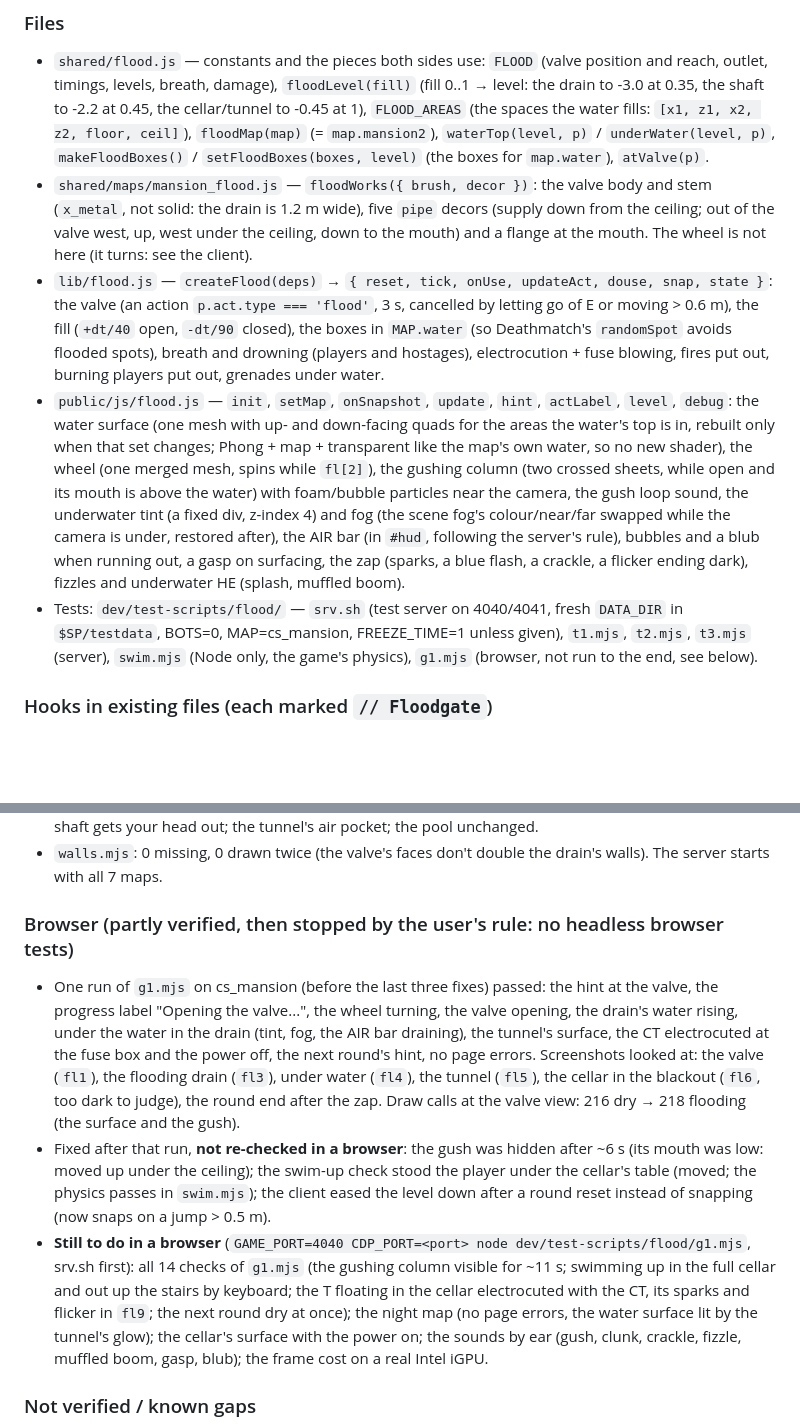
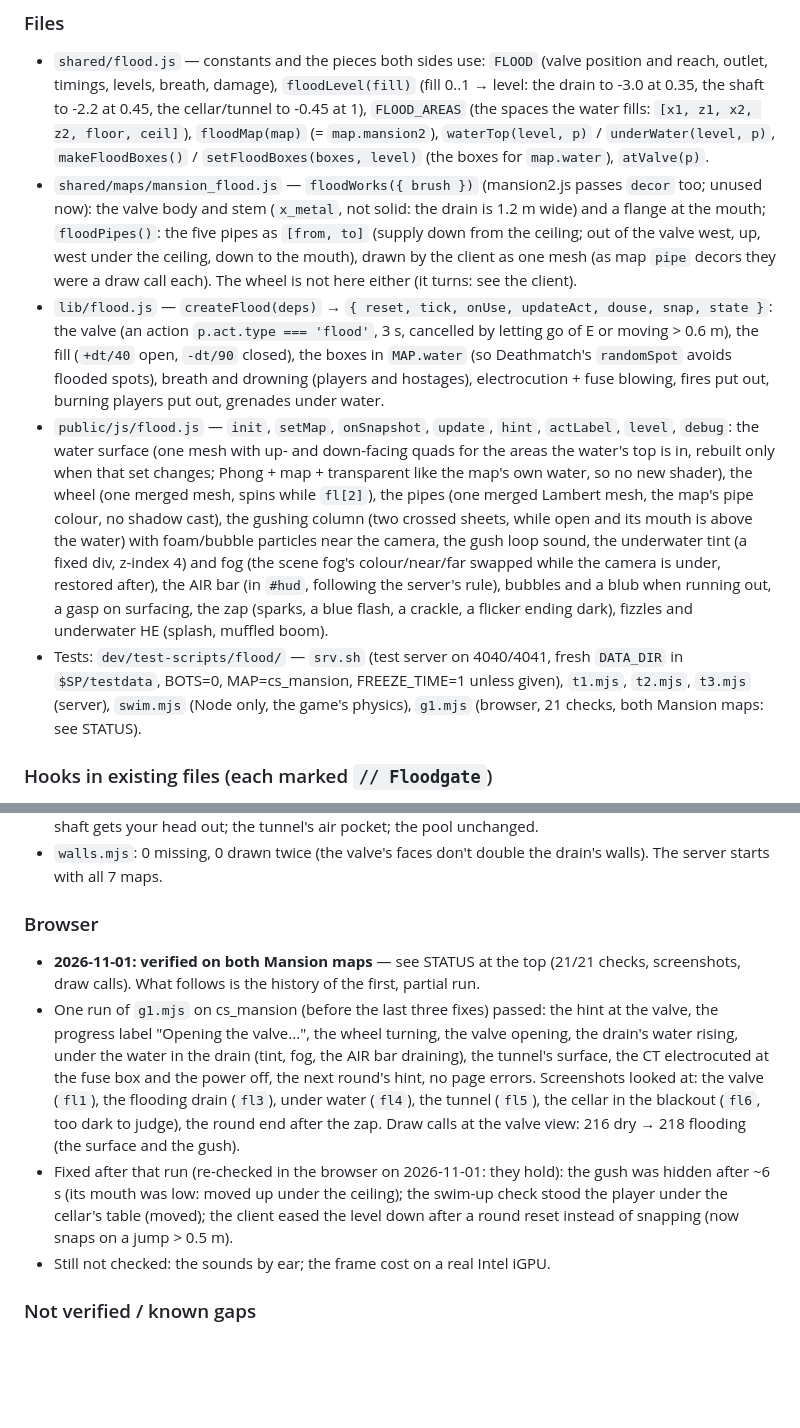
Before and after one commit to ismayilov449/counter-office, a Markdown page: docs/features/flood.md, 2 parts joined by grey strips. Rendered like a GitHub page; blank space fills up the shorter version.

```diff
--- a/docs/features/flood.md
+++ b/docs/features/flood.md
@@ -34,9 +67,11 @@ Keys table: **E** (hold 3 s at the valve in the storm drain) opens or closes it
   0.45, the cellar/tunnel to -0.45 at 1), `FLOOD_AREAS` (the spaces the water fills: `[x1, z1, x2, z2, floor,
   ceil]`), `floodMap(map)` (= `map.mansion2`), `waterTop(level, p)` / `underWater(level, p)`, `makeFloodBoxes()` /
   `setFloodBoxes(boxes, level)` (the boxes for `map.water`), `atValve(p)`.
-- `shared/maps/mansion_flood.js` — `floodWorks({ brush, decor })`: the valve body and stem (`x_metal`, not solid:
-  the drain is 1.2 m wide), five `pipe` decors (supply down from the ceiling; out of the valve west, up, west under
-  the ceiling, down to the mouth) and a flange at the mouth. The wheel is not here (it turns: see the client).
+- `shared/maps/mansion_flood.js` — `floodWorks({ brush })` (mansion2.js passes `decor` too; unused now): the valve
+  body and stem (`x_metal`, not solid: the drain is 1.2 m wide) and a flange at the mouth; `floodPipes()`: the five
+  pipes as `[from, to]` (supply down from the ceiling; out of the valve west, up, west under the ceiling, down to the
+  mouth), drawn by the client as one mesh (as map `pipe` decors they were a draw call each). The wheel is not here
+  either (it turns: see the client).
 - `lib/flood.js` — `createFlood(deps)` → `{ reset, tick, onUse, updateAct, douse, snap, state }`: the valve (an
   action `p.act.type === 'flood'`, 3 s, cancelled by letting go of E or moving > 0.6 m), the fill (`+dt/40` open,
   `-dt/90` closed), the boxes in `MAP.water` (so Deathmatch's `randomSpot` avoids flooded spots), breath and
@@ -45,14 +80,14 @@ Keys table: **E** (hold 3 s at the valve in the storm drain) opens or closes it
 - `public/js/flood.js` — `init`, `setMap`, `onSnapshot`, `update`, `hint`, `actLabel`, `level`, `debug`: the water
   surface (one mesh with up- and down-facing quads for the areas the water's top is in, rebuilt only when that set
   changes; Phong + map + transparent like the map's own water, so no new shader), the wheel (one merged mesh,
-  spins while `fl[2]`), the gushing column (two crossed sheets, while open and its mouth is above the water) with
+  spins while `fl[2]`), the pipes (one merged Lambert mesh, the map's pipe colour, no shadow cast), the gushing column (two crossed sheets, while open and its mouth is above the water) with
   foam/bubble particles near the camera, the gush loop sound, the underwater tint (a fixed div, z-index 4) and fog
   (the scene fog's colour/near/far swapped while the camera is under, restored after), the AIR bar (in `#hud`,
   following the server's rule), bubbles and a blub when running out, a gasp on surfacing, the zap (sparks, a blue
   flash, a crackle, a flicker ending dark), fizzles and underwater HE (splash, muffled boom).
 - Tests: `dev/test-scripts/flood/` — `srv.sh` (test server on 4040/4041, fresh `DATA_DIR` in `$SP/testdata`,
   BOTS=0, MAP=cs_mansion, FREEZE_TIME=1 unless given), `t1.mjs`, `t2.mjs`, `t3.mjs` (server), `swim.mjs` (Node
-  only, the game's physics), `g1.mjs` (browser, not run to the end, see below).
+  only, the game's physics), `g1.mjs` (browser, 21 checks, both Mansion maps: see STATUS).
 
 ### Hooks in existing files (each marked `// Floodgate`)
 - `shared/maps/mansion2.js`: the import, and one call `floodWorks({ brush, decor })` in `remodel()` right after the
@@ -144,22 +179,19 @@ Keys table: **E** (hold 3 s at the valve in the storm drain) opens or closes it
 - `walls.mjs`: 0 missing, 0 drawn twice (the valve's faces don't double the drain's walls). The server starts with
   all 7 maps.
 
-### Browser (partly verified, then stopped by the user's rule: no headless browser tests)
+### Browser
+- **2026-11-01: verified on both Mansion maps** — see STATUS at the top (21/21 checks, screenshots, draw calls). What
+  follows is the history of the first, partial run.
 - One run of `g1.mjs` on cs_mansion (before the last three fixes) passed: the hint at the valve, the progress label
   "Opening the valve...", the wheel turning, the valve opening, the drain's water rising, under the water in the
   drain (tint, fog, the AIR bar draining), the tunnel's surface, the CT electrocuted at the fuse box and the power
   off, the next round's hint, no page errors. Screenshots looked at: the valve (`fl1`), the flooding drain (`fl3`),
   under water (`fl4`), the tunnel (`fl5`), the cellar in the blackout (`fl6`, too dark to judge), the round end after
   the zap. Draw calls at the valve view: 216 dry → 218 flooding (the surface and the gush).
-- Fixed after that run, **not re-checked in a browser**: the gush was hidden after ~6 s (its mouth was low: moved
-  up under the ceiling); the swim-up check stood the player under the cellar's table (moved; the physics passes in
-  `swim.mjs`); the client eased the level down after a round reset instead of snapping (now snaps on a jump > 0.5 m).
-- **Still to do in a browser** (`GAME_PORT=4040 CDP_PORT=<port> node dev/test-scripts/flood/g1.mjs`, srv.sh first):
-  all 14 checks of `g1.mjs` (the gushing column visible for ~11 s; swimming up in the full cellar and out up the
-  stairs by keyboard; the T floating in the cellar electrocuted with the CT, its sparks and flicker in `fl9`; the
-  next round dry at once); the night map (no page errors, the water surface lit by the tunnel's glow); the cellar's
-  surface with the power on; the sounds by ear (gush, clunk, crackle, fizzle, muffled boom, gasp, blub); the frame
-  cost on a real Intel iGPU.
+- Fixed after that run (re-checked in the browser on 2026-11-01: they hold): the gush was hidden after ~6 s (its
+  mouth was low: moved up under the ceiling); the swim-up check stood the player under the cellar's table (moved);
+  the client eased the level down after a round reset instead of snapping (now snaps on a jump > 0.5 m).
+- Still not checked: the sounds by ear; the frame cost on a real Intel iGPU.
 
 ### Not verified / known gaps
 - Grenades aren't slowed in flight by water (both sides simulate the flight without it); only where they go off
```
Also changed, not shown: other parts of docs/features/flood.md (+33 -0 lines).
